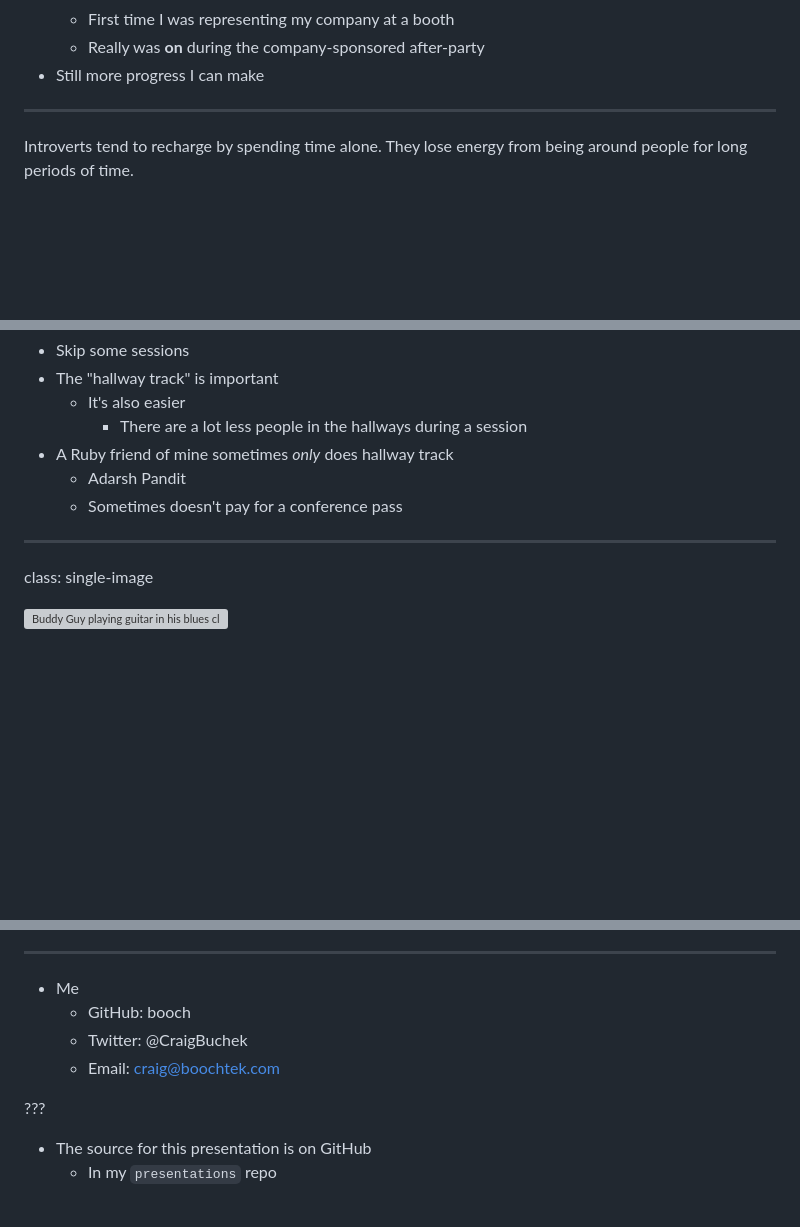
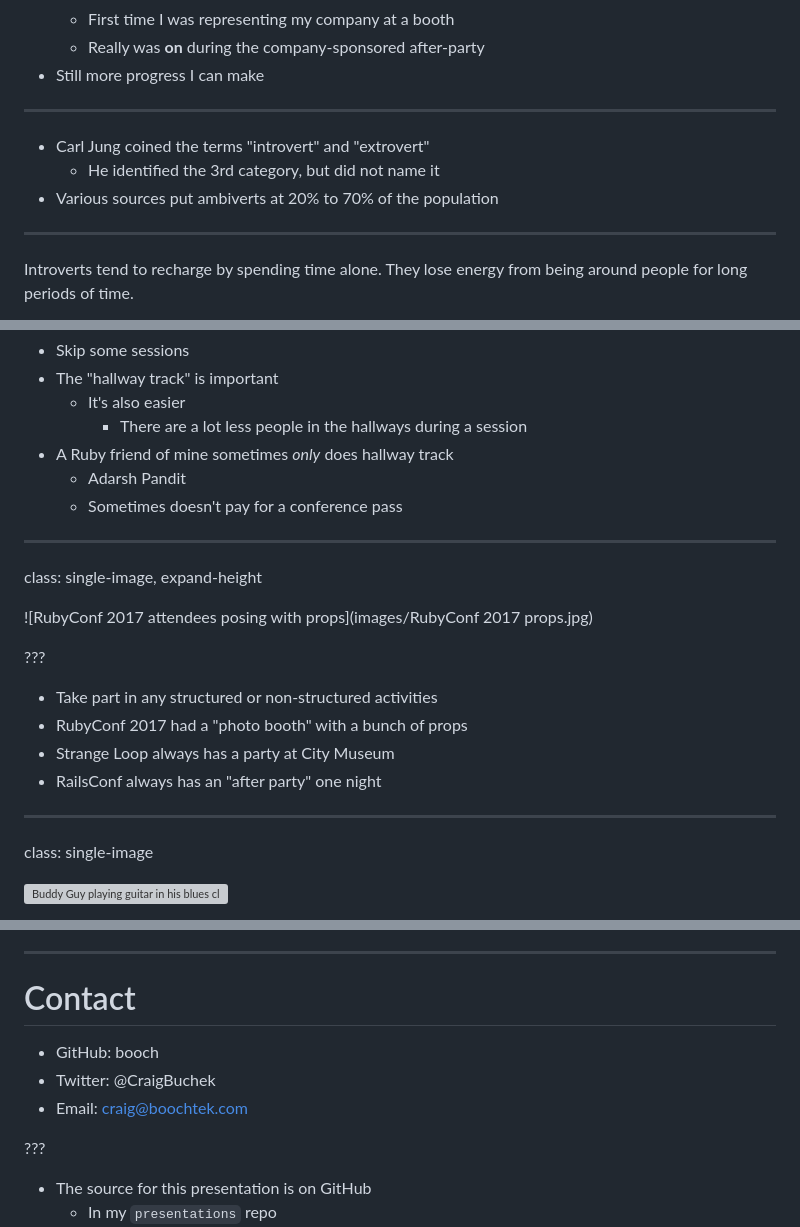
Before and after one commit to booch/presentations, a Markdown page: How_to_Conference/slides.md, 3 parts joined by grey strips. Drawn GitHub-style; blank space fills up the shorter version; grey boxes are pictures that could not be loaded.

Commit message:
How To Conference: Final updates/additions before STL Ruby

```diff
--- a/How_to_Conference/slides.md
+++ b/How_to_Conference/slides.md
@@ -75,6 +75,12 @@ _ambivert_ - a person with a balance of extroverted and introverted traits
     * First time I was representing my company at a booth
     * Really was **on** during the company-sponsored after-party
 * Still more progress I can make
+
+-----
+
+* Carl Jung coined the terms "introvert" and "extrovert"
+    * He identified the 3rd category, but did not name it
+* Various sources put ambiverts at 20% to 70% of the population
 
 ---
 
@@ -245,6 +251,18 @@ class: single-image, expand-height
     * Sometimes doesn't pay for a conference pass
 
 ---
+class: single-image, expand-height
+
+![RubyConf 2017 attendees posing with props](images/RubyConf 2017 props.jpg)
+
+???
+
+* Take part in any structured or non-structured activities
+* RubyConf 2017 had a "photo booth" with a bunch of props
+* Strange Loop always has a party at City Museum
+* RailsConf always has an "after party" one night
+
+---
 class: single-image
 
 ![Buddy Guy playing guitar in his blues club](images/BuddyGuy_at_Legends.jpg)
@@ -409,10 +427,11 @@ class: single-image, this-agile-life
 
 ---
 
-* Me
-    * GitHub: booch
-    * Twitter: @CraigBuchek
-    * Email: craig@boochtek.com
+# Contact
+
+* GitHub: booch
+* Twitter: @CraigBuchek
+* Email: craig@boochtek.com
 
 ???
 
```
Also changed, not shown: other parts of How_to_Conference/slides.md (+2 -1 lines), How_to_Conference/images/RubyConf 2017 props.jpg (added), 2 other files.
